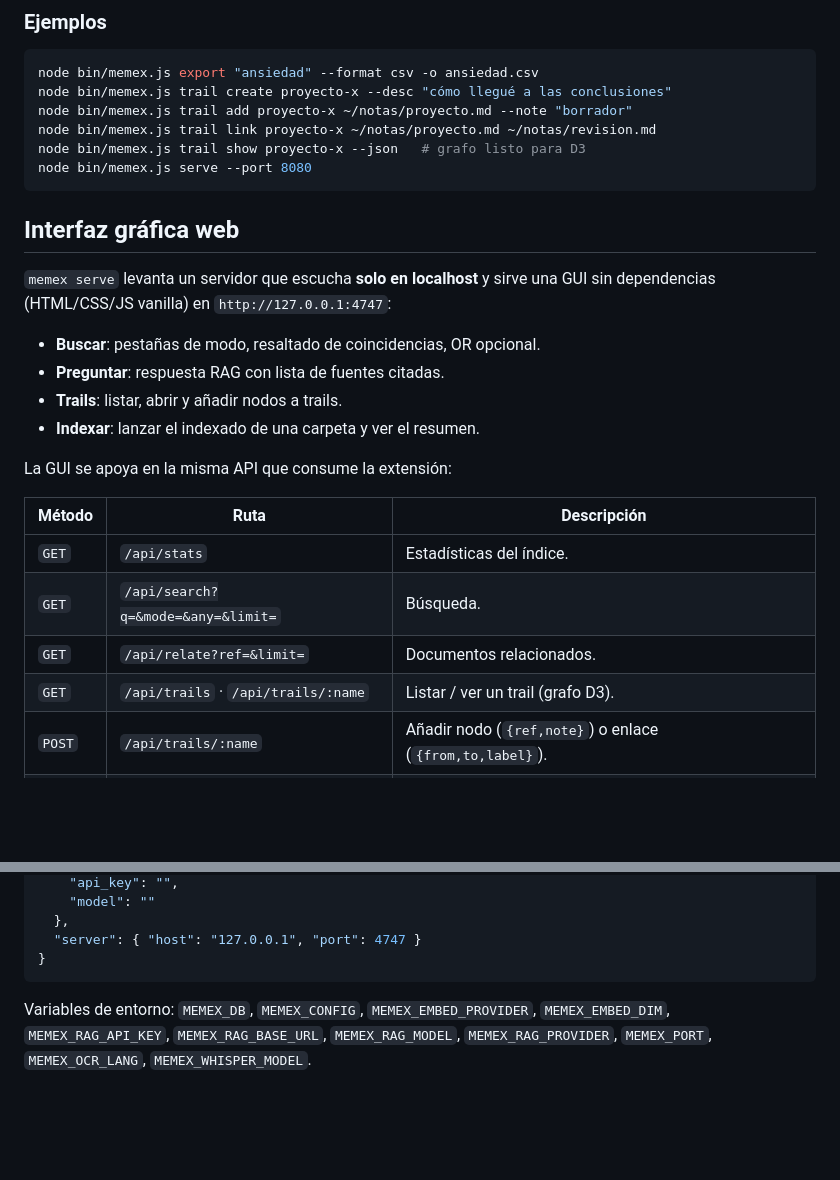
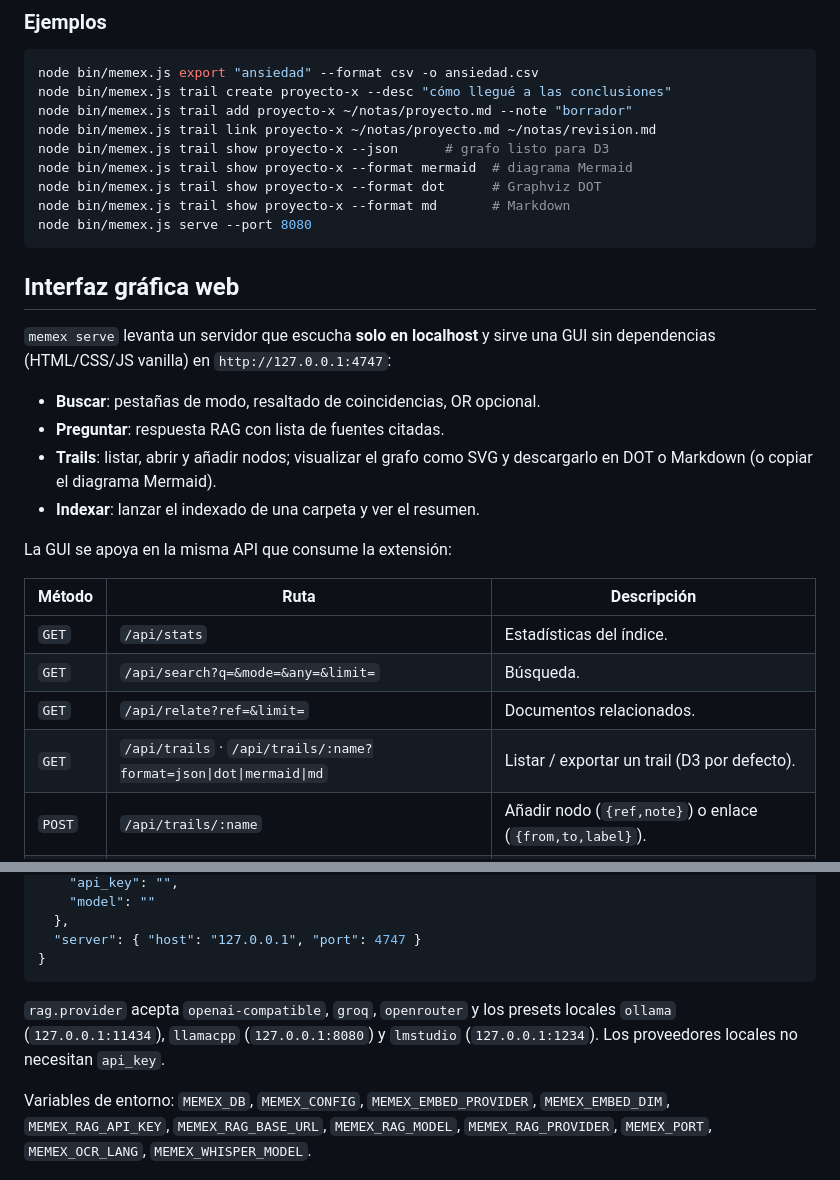
Before and after one commit to jmarc9901/memex, a Markdown page: README.md, 2 parts joined by grey strips. Rendered like a GitHub page; blank space fills up the shorter version.

Commit message:
Documenta la exportacion de trails y los presets de RAG local

````diff
--- a/README.md
+++ b/README.md
@@ -87,7 +87,10 @@ node bin/memex.js export "ansiedad" --format csv -o ansiedad.csv
 node bin/memex.js trail create proyecto-x --desc "cómo llegué a las conclusiones"
 node bin/memex.js trail add proyecto-x ~/notas/proyecto.md --note "borrador"
 node bin/memex.js trail link proyecto-x ~/notas/proyecto.md ~/notas/revision.md
-node bin/memex.js trail show proyecto-x --json   # grafo listo para D3
+node bin/memex.js trail show proyecto-x --json      # grafo listo para D3
+node bin/memex.js trail show proyecto-x --format mermaid  # diagrama Mermaid
+node bin/memex.js trail show proyecto-x --format dot      # Graphviz DOT
+node bin/memex.js trail show proyecto-x --format md       # Markdown
 node bin/memex.js serve --port 8080
 ```
 
@@ -98,7 +101,7 @@ GUI sin dependencias (HTML/CSS/JS vanilla) en `http://127.0.0.1:4747`:
 
 - **Buscar**: pestañas de modo, resaltado de coincidencias, OR opcional.
 - **Preguntar**: respuesta RAG con lista de fuentes citadas.
-- **Trails**: listar, abrir y añadir nodos a trails.
+- **Trails**: listar, abrir y añadir nodos; visualizar el grafo como SVG y descargarlo en DOT o Markdown (o copiar el diagrama Mermaid).
 - **Indexar**: lanzar el indexado de una carpeta y ver el resumen.
 
 La GUI se apoya en la misma API que consume la extensión:
@@ -108,7 +111,7 @@ La GUI se apoya en la misma API que consume la extensión:
 | `GET` | `/api/stats` | Estadísticas del índice. |
 | `GET` | `/api/search?q=&mode=&any=&limit=` | Búsqueda. |
 | `GET` | `/api/relate?ref=&limit=` | Documentos relacionados. |
-| `GET` | `/api/trails` · `/api/trails/:name` | Listar / ver un trail (grafo D3). |
+| `GET` | `/api/trails` · `/api/trails/:name?format=json\|dot\|mermaid\|md` | Listar / exportar un trail (D3 por defecto). |
 | `POST` | `/api/trails/:name` | Añadir nodo (`{ref,note}`) o enlace (`{from,to,label}`). |
 | `POST` | `/api/save` | Guardar un documento (`{url,title,text}`). |
 | `POST` | `/api/ask` | Pregunta RAG. |
@@ -144,6 +147,10 @@ El archivo de config se busca, por orden, en `$MEMEX_CONFIG`,
   "server": { "host": "127.0.0.1", "port": 4747 }
 }
 ```
+
+`rag.provider` acepta `openai-compatible`, `groq`, `openrouter` y los presets
+locales `ollama` (`127.0.0.1:11434`), `llamacpp` (`127.0.0.1:8080`) y `lmstudio`
+(`127.0.0.1:1234`). Los proveedores locales no necesitan `api_key`.
 
 Variables de entorno: `MEMEX_DB`, `MEMEX_CONFIG`, `MEMEX_EMBED_PROVIDER`,
 `MEMEX_EMBED_DIM`, `MEMEX_RAG_API_KEY`, `MEMEX_RAG_BASE_URL`,
````
Also changed, not shown: docs/ROADMAP.md (+2 -1 lines).
